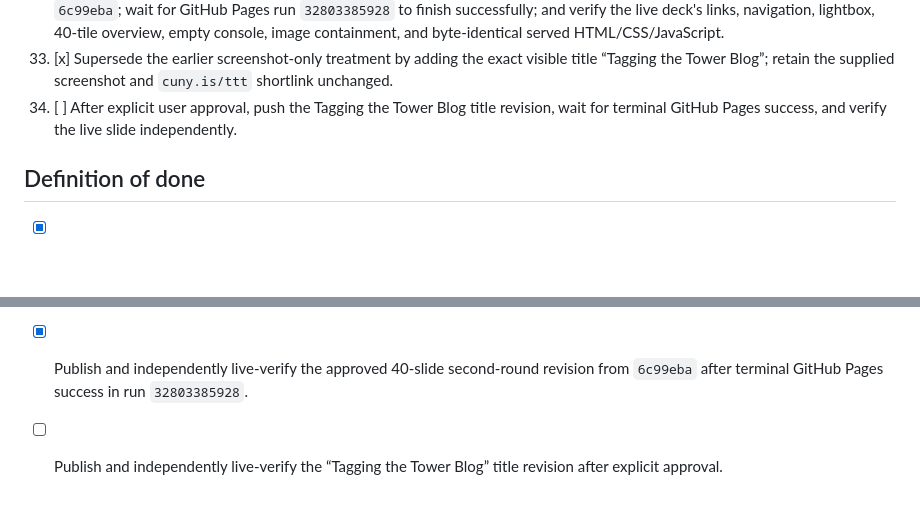
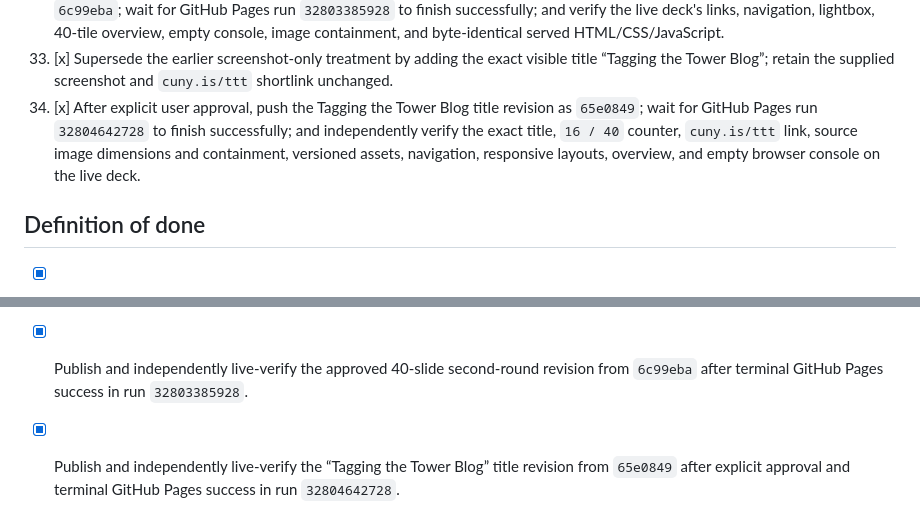
Before and after one commit to CUNY-AI-Lab/GCDI-Orientation, a Markdown page: ORIENTATION-2026-UPDATE-CHECKLIST.md, 2 parts joined by grey strips. Drawn GitHub-style; blank space fills up the shorter version.

Commit message:
Record Tagging blog deployment verification

```diff
--- a/ORIENTATION-2026-UPDATE-CHECKLIST.md
+++ b/ORIENTATION-2026-UPDATE-CHECKLIST.md
@@ -84,7 +84,7 @@ This checklist translates the updated orientation instructions into implementati
 31. [x] Change the final slide to “Looking Forward” and update the institution line to “The CUNY Graduate Center.”
 32. [x] Verify all 40 slides at `1280×720`, `1071×969`, and `390×844`; update the overview grid/counters/cache keys; push commit `6c99eba`; wait for GitHub Pages run `32803385928` to finish successfully; and verify the live deck's links, navigation, lightbox, 40-tile overview, empty console, image containment, and byte-identical served HTML/CSS/JavaScript.
 33. [x] Supersede the earlier screenshot-only treatment by adding the exact visible title “Tagging the Tower Blog”; retain the supplied screenshot and `cuny.is/ttt` shortlink unchanged.
-34. [ ] After explicit user approval, push the Tagging the Tower Blog title revision, wait for terminal GitHub Pages success, and verify the live slide independently.
+34. [x] After explicit user approval, push the Tagging the Tower Blog title revision as `65e0849`; wait for GitHub Pages run `32804642728` to finish successfully; and independently verify the exact title, `16 / 40` counter, `cuny.is/ttt` link, source image dimensions and containment, versioned assets, navigation, responsive layouts, overview, and empty browser console on the live deck.
 
 ## Definition of done
 
@@ -99,4 +99,4 @@ This checklist translates the updated orientation instructions into implementati
 - [x] Push the approved 38-slide revision and its final Manifold comparison refinement (`29b7860`, then `6ccea63`); wait for terminal GitHub Pages success (runs `32779679309` and `32780175425`); verify live slide 15 (`tagging-tower`), slide 27 (`manifold`), and slide 31 (`manifold-applications`) for exact text, regular-weight card typography, image containment, counters, zero overflow, and a clean browser console.
 - [x] Publish and independently live-verify the final JITP journal image/copy and “Classroom Use and Passion Projects” title revision from `439a57d` after successful Pages run `32781602552`.
 - [x] Publish and independently live-verify the approved 40-slide second-round revision from `6c99eba` after terminal GitHub Pages success in run `32803385928`.
-- [ ] Publish and independently live-verify the “Tagging the Tower Blog” title revision after explicit approval.
+- [x] Publish and independently live-verify the “Tagging the Tower Blog” title revision from `65e0849` after explicit approval and terminal GitHub Pages success in run `32804642728`.
```
Also changed, not shown: ORIENTATION-2026-TEXT-CHANGE-LEDGER.md (+1 -1 lines).
